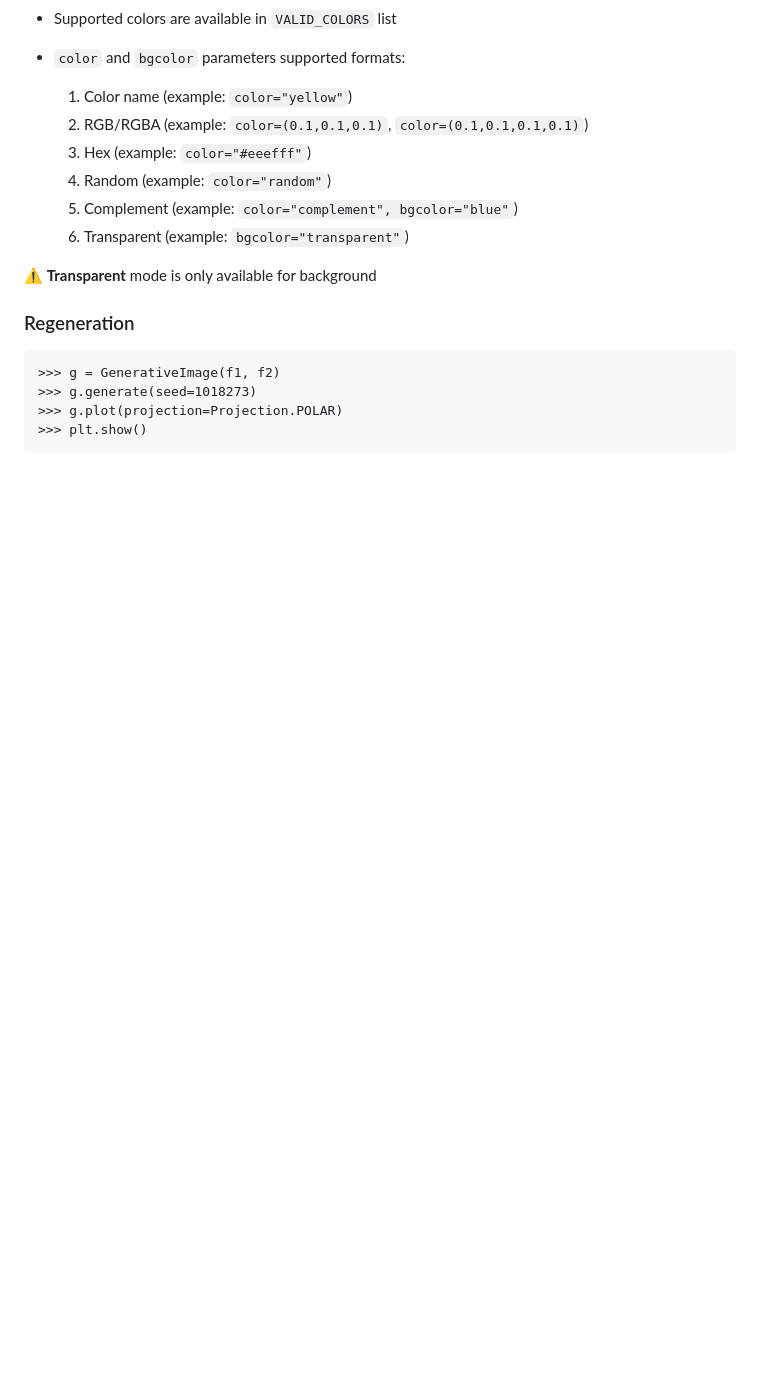
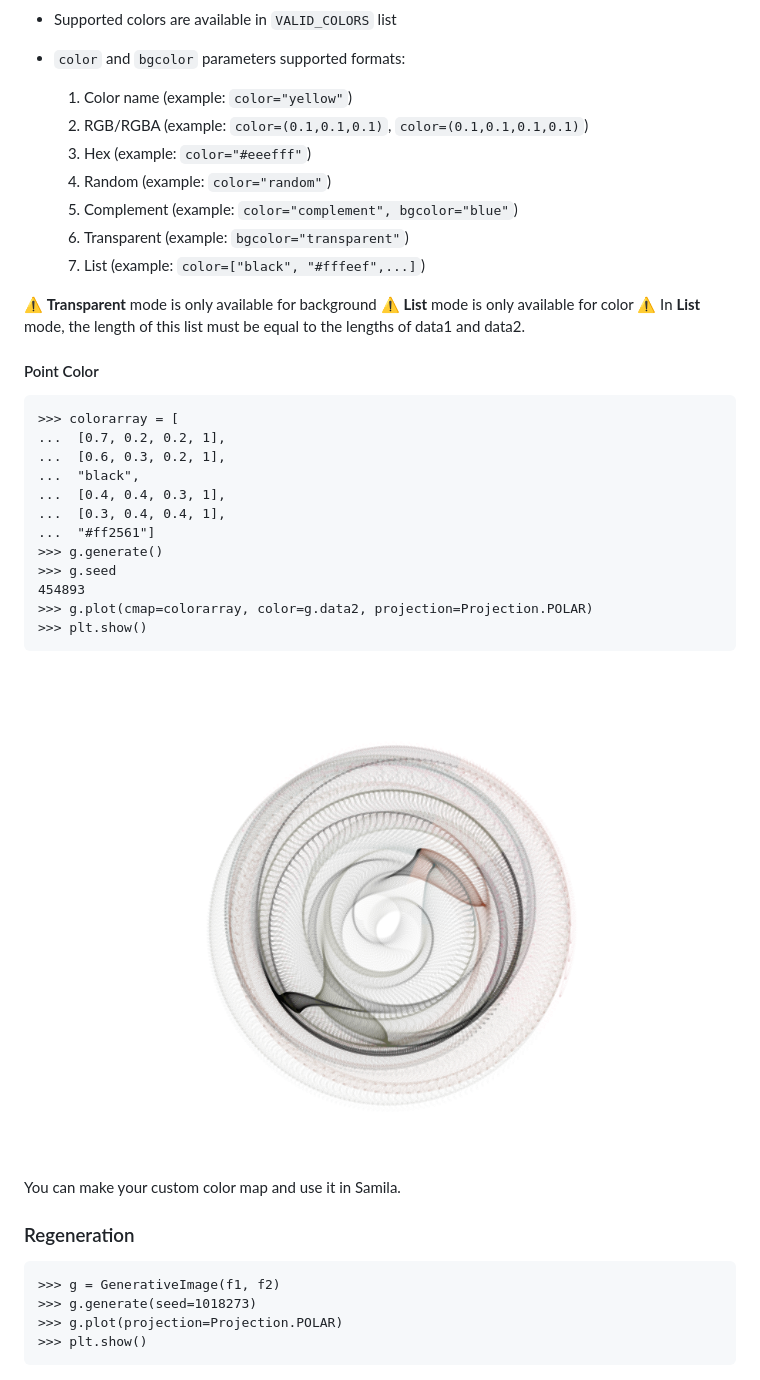
Before and after one commit to sepandhaghighi/samila, a Markdown page: README.md, the part around the change. Rendered like a GitHub page; pictures changed too: otherfiles/images/8.png (added); blank space fills up the shorter version.

Commit message:
Point colors doc (#147)
* add : image 8 added.

* add : section 'Point Color'.

* log: changes logged.

* update : readme updated.

* log : changes logged.

* fix : minor typo fixed.

* edit : README.md edited.

* log : changes logged.

* update : `demo.ipynb` updated.

* log : changes logged.

````diff
--- a/README.md
+++ b/README.md
@@ -181,8 +181,30 @@ Samila is a generative art generator written in Python, Samila let's you create
     4. Random (example: `color="random"`)
     5. Complement (example: `color="complement", bgcolor="blue"`)
     6. Transparent (example: `bgcolor="transparent"`)
+    7. List (example: `color=["black", "#fffeef",...]`)
 
 ⚠️ **Transparent** mode is only available for background
+⚠️ **List** mode is only available for color
+⚠️ In **List** mode, the length of this list must be equal to the lengths of data1 and data2.
+
+#### Point Color
+```pycon
+>>> colorarray = [
+...  [0.7, 0.2, 0.2, 1],
+...  [0.6, 0.3, 0.2, 1],
+...  "black",
+...  [0.4, 0.4, 0.3, 1],
+...  [0.3, 0.4, 0.4, 1],
+...  "#ff2561"]
+>>> g.generate()
+>>> g.seed
+454893
+>>> g.plot(cmap=colorarray, color=g.data2, projection=Projection.POLAR)
+>>> plt.show()
+```
+<img src="https://github.com/sepandhaghighi/samila/raw/master/otherfiles/images/8.png">
+
+You can make your custom color map and use it in Samila.
 
 ### Regeneration
 ```pycon
````
Also changed, not shown: 2 other files.
